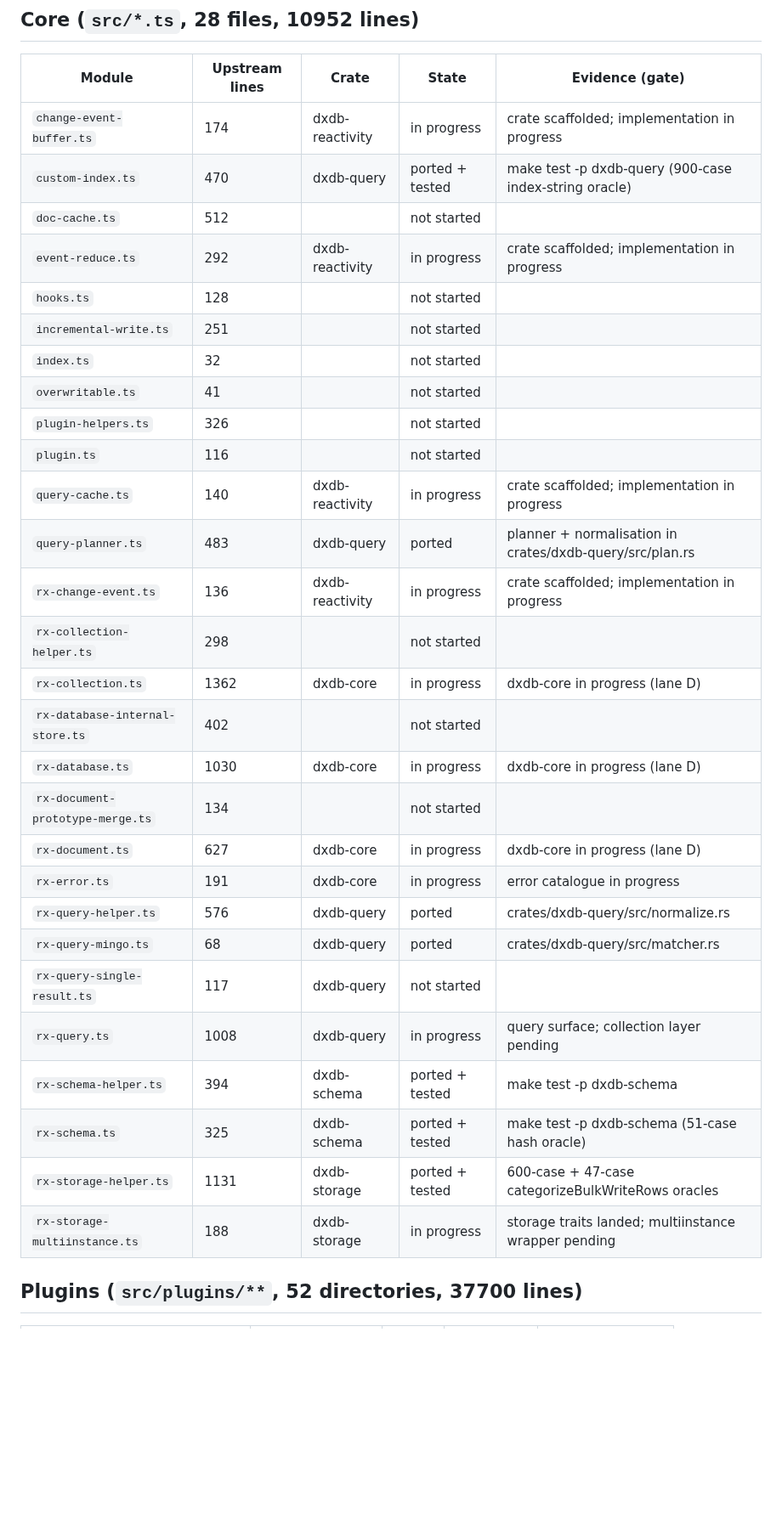
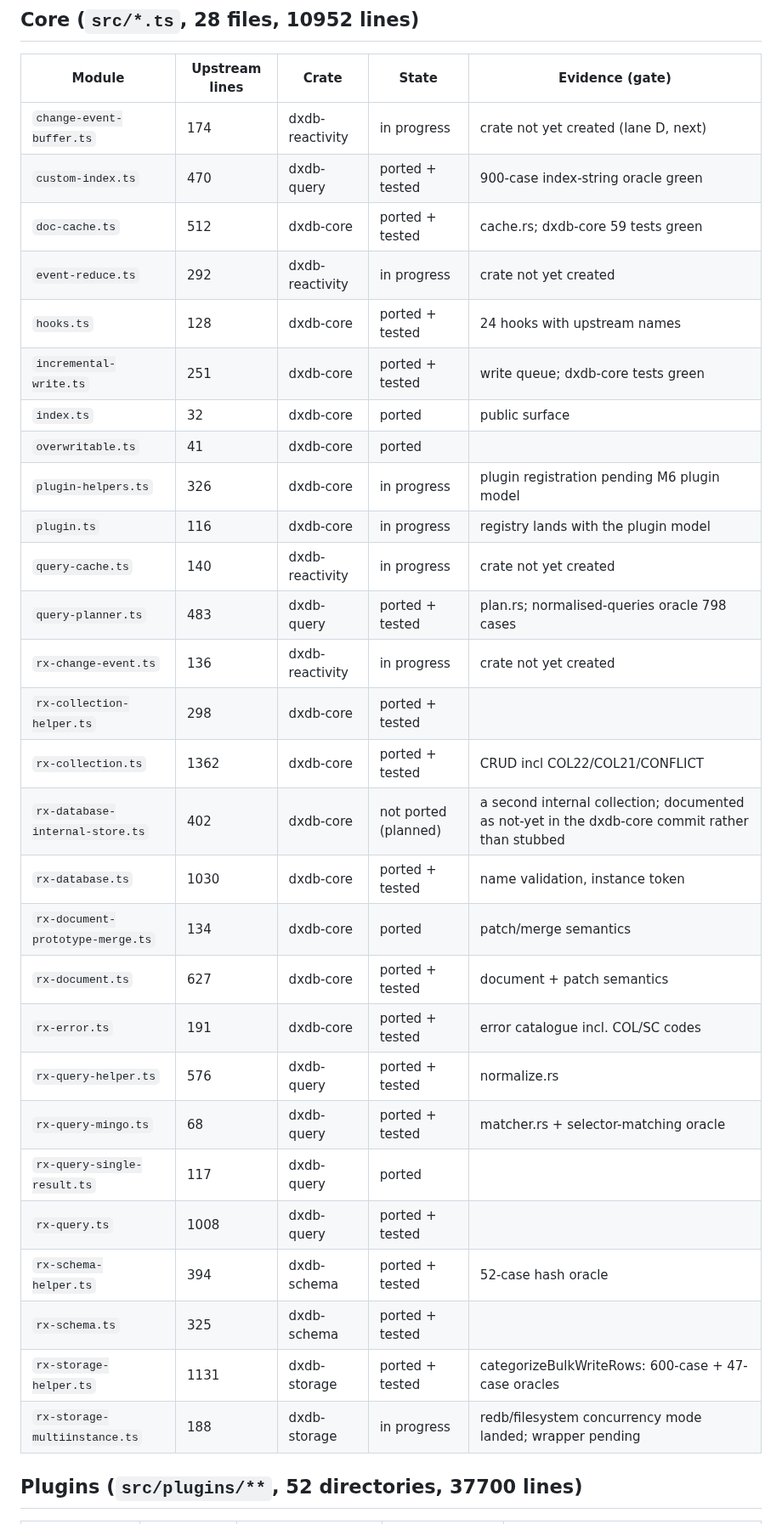
Before and after one commit to Apothic-AI/dxdb, a Markdown page: docs/STATUS.md, the part around one of its changes. Shown at 85% size. Rendered like a GitHub page; blank space fills up the shorter version.

```diff
--- a/docs/STATUS.md
+++ b/docs/STATUS.md
@@ -16,34 +16,34 @@ A row is `ported + tested` only when the named gate command exits 0 on `master`.
 
 | Module | Upstream lines | Crate | State | Evidence (gate) |
 | --- | --- | --- | --- | --- |
-| `change-event-buffer.ts` | 174 | dxdb-reactivity | in progress | crate scaffolded; implementation in progress |
-| `custom-index.ts` | 470 | dxdb-query | ported + tested | make test -p dxdb-query (900-case index-string oracle) |
-| `doc-cache.ts` | 512 |  | not started |  |
-| `event-reduce.ts` | 292 | dxdb-reactivity | in progress | crate scaffolded; implementation in progress |
-| `hooks.ts` | 128 |  | not started |  |
-| `incremental-write.ts` | 251 |  | not started |  |
-| `index.ts` | 32 |  | not started |  |
-| `overwritable.ts` | 41 |  | not started |  |
-| `plugin-helpers.ts` | 326 |  | not started |  |
-| `plugin.ts` | 116 |  | not started |  |
-| `query-cache.ts` | 140 | dxdb-reactivity | in progress | crate scaffolded; implementation in progress |
-| `query-planner.ts` | 483 | dxdb-query | ported | planner + normalisation in crates/dxdb-query/src/plan.rs |
-| `rx-change-event.ts` | 136 | dxdb-reactivity | in progress | crate scaffolded; implementation in progress |
-| `rx-collection-helper.ts` | 298 |  | not started |  |
-| `rx-collection.ts` | 1362 | dxdb-core | in progress | dxdb-core in progress (lane D) |
-| `rx-database-internal-store.ts` | 402 |  | not started |  |
-| `rx-database.ts` | 1030 | dxdb-core | in progress | dxdb-core in progress (lane D) |
-| `rx-document-prototype-merge.ts` | 134 |  | not started |  |
-| `rx-document.ts` | 627 | dxdb-core | in progress | dxdb-core in progress (lane D) |
-| `rx-error.ts` | 191 | dxdb-core | in progress | error catalogue in progress |
-| `rx-query-helper.ts` | 576 | dxdb-query | ported | crates/dxdb-query/src/normalize.rs |
-| `rx-query-mingo.ts` | 68 | dxdb-query | ported | crates/dxdb-query/src/matcher.rs |
-| `rx-query-single-result.ts` | 117 | dxdb-query | not started |  |
-| `rx-query.ts` | 1008 | dxdb-query | in progress | query surface; collection layer pending |
-| `rx-schema-helper.ts` | 394 | dxdb-schema | ported + tested | make test -p dxdb-schema |
-| `rx-schema.ts` | 325 | dxdb-schema | ported + tested | make test -p dxdb-schema (51-case hash oracle) |
-| `rx-storage-helper.ts` | 1131 | dxdb-storage | ported + tested | 600-case + 47-case categorizeBulkWriteRows oracles |
-| `rx-storage-multiinstance.ts` | 188 | dxdb-storage | in progress | storage traits landed; multiinstance wrapper pending |
+| `change-event-buffer.ts` | 174 | dxdb-reactivity | in progress | crate not yet created (lane D, next) |
+| `custom-index.ts` | 470 | dxdb-query | ported + tested | 900-case index-string oracle green |
+| `doc-cache.ts` | 512 | dxdb-core | ported + tested | cache.rs; dxdb-core 59 tests green |
+| `event-reduce.ts` | 292 | dxdb-reactivity | in progress | crate not yet created |
+| `hooks.ts` | 128 | dxdb-core | ported + tested | 24 hooks with upstream names |
+| `incremental-write.ts` | 251 | dxdb-core | ported + tested | write queue; dxdb-core tests green |
+| `index.ts` | 32 | dxdb-core | ported | public surface |
+| `overwritable.ts` | 41 | dxdb-core | ported |  |
+| `plugin-helpers.ts` | 326 | dxdb-core | in progress | plugin registration pending M6 plugin model |
+| `plugin.ts` | 116 | dxdb-core | in progress | registry lands with the plugin model |
+| `query-cache.ts` | 140 | dxdb-reactivity | in progress | crate not yet created |
+| `query-planner.ts` | 483 | dxdb-query | ported + tested | plan.rs; normalised-queries oracle 798 cases |
+| `rx-change-event.ts` | 136 | dxdb-reactivity | in progress | crate not yet created |
+| `rx-collection-helper.ts` | 298 | dxdb-core | ported + tested |  |
+| `rx-collection.ts` | 1362 | dxdb-core | ported + tested | CRUD incl COL22/COL21/CONFLICT |
+| `rx-database-internal-store.ts` | 402 | dxdb-core | not ported (planned) | a second internal collection; documented as not-yet in the dxdb-core commit rather than stubbed |
+| `rx-database.ts` | 1030 | dxdb-core | ported + tested | name validation, instance token |
+| `rx-document-prototype-merge.ts` | 134 | dxdb-core | ported | patch/merge semantics |
+| `rx-document.ts` | 627 | dxdb-core | ported + tested | document + patch semantics |
+| `rx-error.ts` | 191 | dxdb-core | ported + tested | error catalogue incl. COL/SC codes |
+| `rx-query-helper.ts` | 576 | dxdb-query | ported + tested | normalize.rs |
+| `rx-query-mingo.ts` | 68 | dxdb-query | ported + tested | matcher.rs + selector-matching oracle |
+| `rx-query-single-result.ts` | 117 | dxdb-query | ported |  |
+| `rx-query.ts` | 1008 | dxdb-query | ported + tested |  |
+| `rx-schema-helper.ts` | 394 | dxdb-schema | ported + tested | 52-case hash oracle |
+| `rx-schema.ts` | 325 | dxdb-schema | ported + tested |  |
+| `rx-storage-helper.ts` | 1131 | dxdb-storage | ported + tested | categorizeBulkWriteRows: 600-case + 47-case oracles |
+| `rx-storage-multiinstance.ts` | 188 | dxdb-storage | in progress | redb/filesystem concurrency mode landed; wrapper pending |
 
 ## Plugins (`src/plugins/**`, 52 directories, 37700 lines)
 
```
Also changed, not shown: other parts of docs/STATUS.md (+52 -52 lines).
